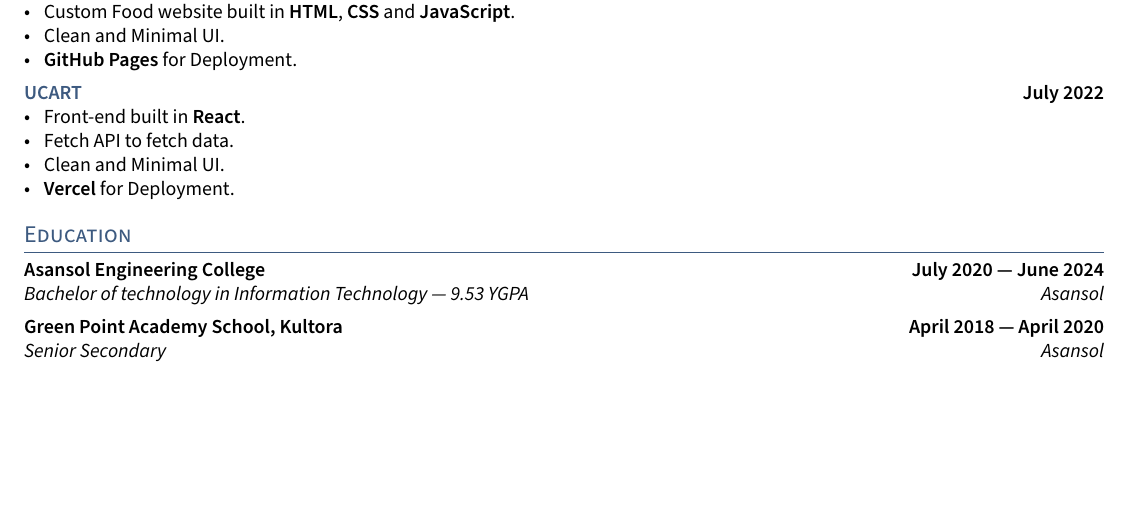
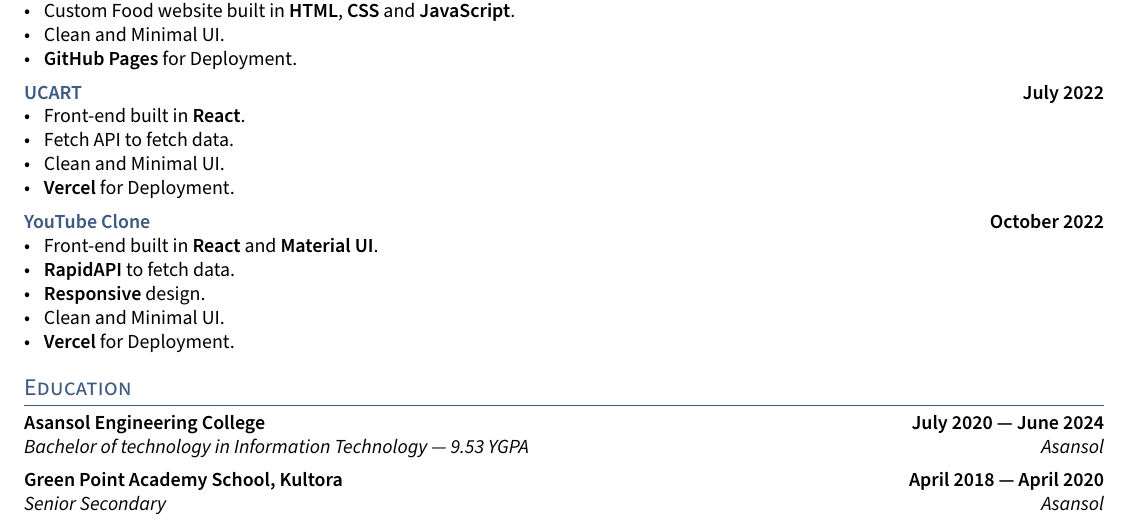
Before and after one commit to Nidhikumari-4/Resume-latex-template, a LaTeX CV (resume.tex, which reads sections/project.tex): part of the page before the commit and part of page 1 of 2 after it, cut so that both start at the same text, the shorter picture padded with empty space. Compiled offline with pdfLaTeX.

Commit message:
Update project.tex

```diff
--- a/sections/project.tex
+++ b/sections/project.tex
@@ -43,12 +43,15 @@
 \end{zitemize}
 
 
-% %====================
-% % PROJECT E
-% %====================
-% \subsection{{\href{https://nidhikumari-4.github.io/FoodEx/}{FOODEX} \hfill July 2022}}
-% \begin{zitemize}
-% \item Custom Food website built in \textbf{HTML}, \textbf{CSS} and \textbf{JavaScript}.
-% \item Clean and Minimal UI.
-% \item \textbf{GitHub Pages} for Deployment.
-% \end{zitemize}
+
+%====================
+% PROJECT E
+%====================
+\subsection{{\href{https://youtubee.vercel.app/}{YouTube Clone} \hfill October 2022}}
+\begin{zitemize}
+\item Front-end built in \textbf{React} and \textbf{Material UI}.
+\item  \textbf{RapidAPI} to fetch data.
+\item  \textbf{Responsive} design.
+\item Clean and Minimal UI.
+\item \textbf{Vercel} for Deployment.
+\end{zitemize}
```
